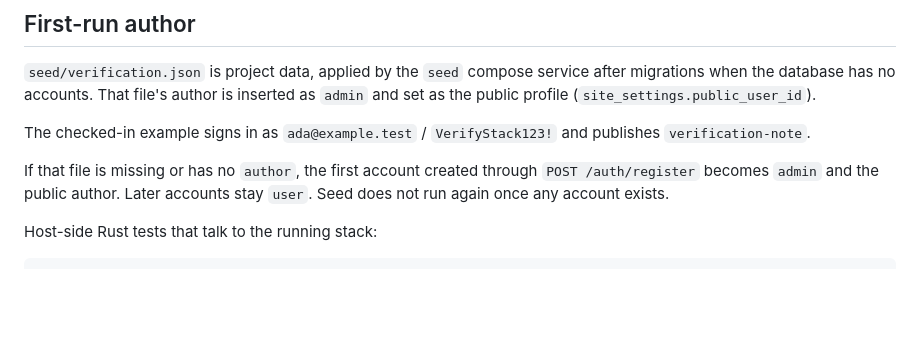
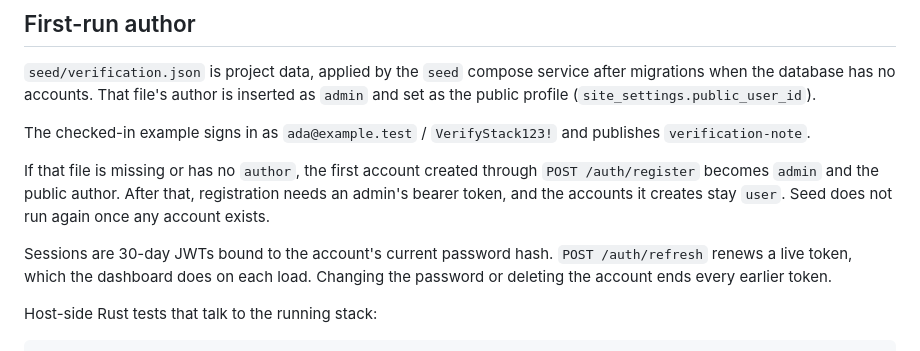
Before and after one commit to kevingil/blog, a Markdown page: AGENTS.md, the part around the change. Drawn GitHub-style; blank space fills up the shorter version.

Commit message:
Describe closed registration and 30-day sessions in the agent guide.
Co-authored-by: kevin <kevingil@users.noreply.github.com>

```diff
--- a/AGENTS.md
+++ b/AGENTS.md
@@ -55,8 +55,13 @@ The checked-in example signs in as `ada@example.test` / `VerifyStack123!` and
 publishes `verification-note`.
 
 If that file is missing or has no `author`, the first account created through
-`POST /auth/register` becomes `admin` and the public author. Later accounts
-stay `user`. Seed does not run again once any account exists.
+`POST /auth/register` becomes `admin` and the public author. After that,
+registration needs an admin's bearer token, and the accounts it creates stay
+`user`. Seed does not run again once any account exists.
+
+Sessions are 30-day JWTs bound to the account's current password hash.
+`POST /auth/refresh` renews a live token, which the dashboard does on each
+load. Changing the password or deleting the account ends every earlier token.
 
 Host-side Rust tests that talk to the running stack:
 
```
